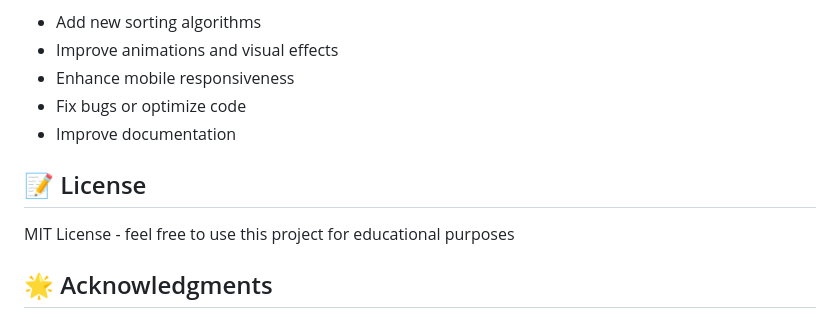
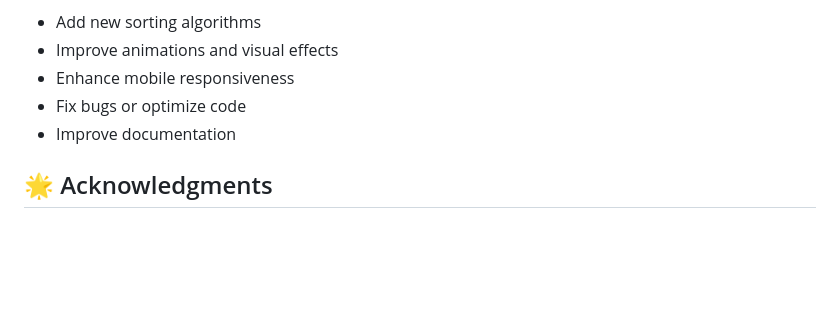
Before and after one commit to Abhiram473/Sorting_Visualizer, a Markdown page: README.md, the part around the change. GitHub-like rendering; blank space fills up the shorter version.

```diff
--- a/README.md
+++ b/README.md
@@ -115,10 +115,6 @@ Contributions are welcome! Feel free to:
 - Fix bugs or optimize code
 - Improve documentation
 
-## 📝 License
-
-MIT License - feel free to use this project for educational purposes
-
 ## 🌟 Acknowledgments
 
 - Inspired by classic sorting visualizers with a modern twist
```
